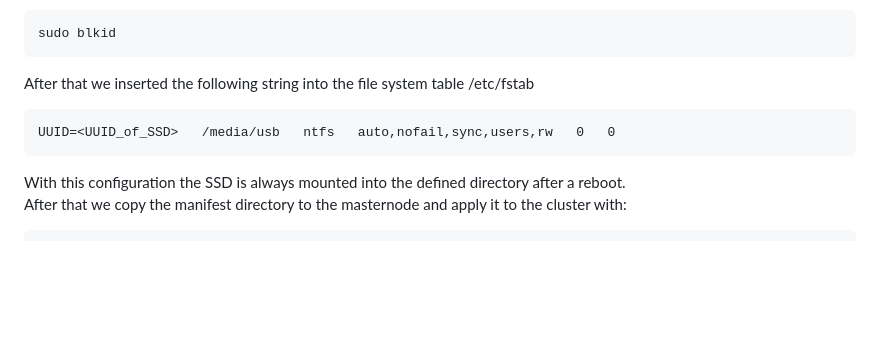
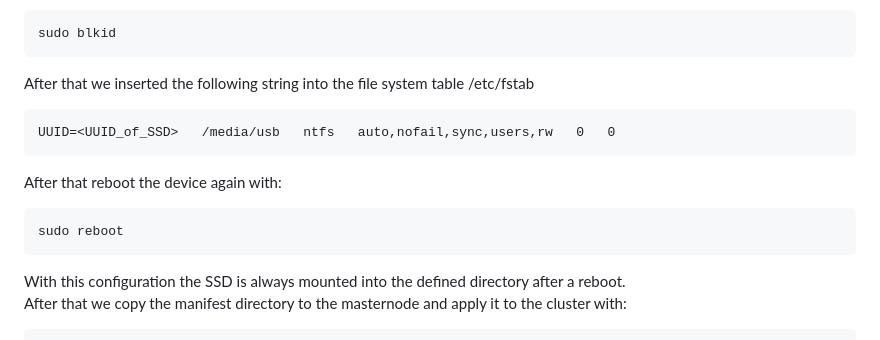
Before and after one commit to FreddyKly/Rat-Detector, a Markdown page: RasPiCluster/KubernetesCluster/README.md, the part around the change. Rendered like a GitHub page; blank space fills up the shorter version.

```diff
--- a/RasPiCluster/KubernetesCluster/README.md
+++ b/RasPiCluster/KubernetesCluster/README.md
@@ -91,6 +91,10 @@ After that we inserted the following string into the file system table /etc/fsta
 
     UUID=<UUID_of_SSD>   /media/usb   ntfs   auto,nofail,sync,users,rw   0   0
 
+After that reboot the device again with:
+
+    sudo reboot
+
 With this configuration the SSD is always mounted into the defined directory after a reboot. \
 After that we copy the manifest directory to the masternode and apply it to the cluster with:
 
```
